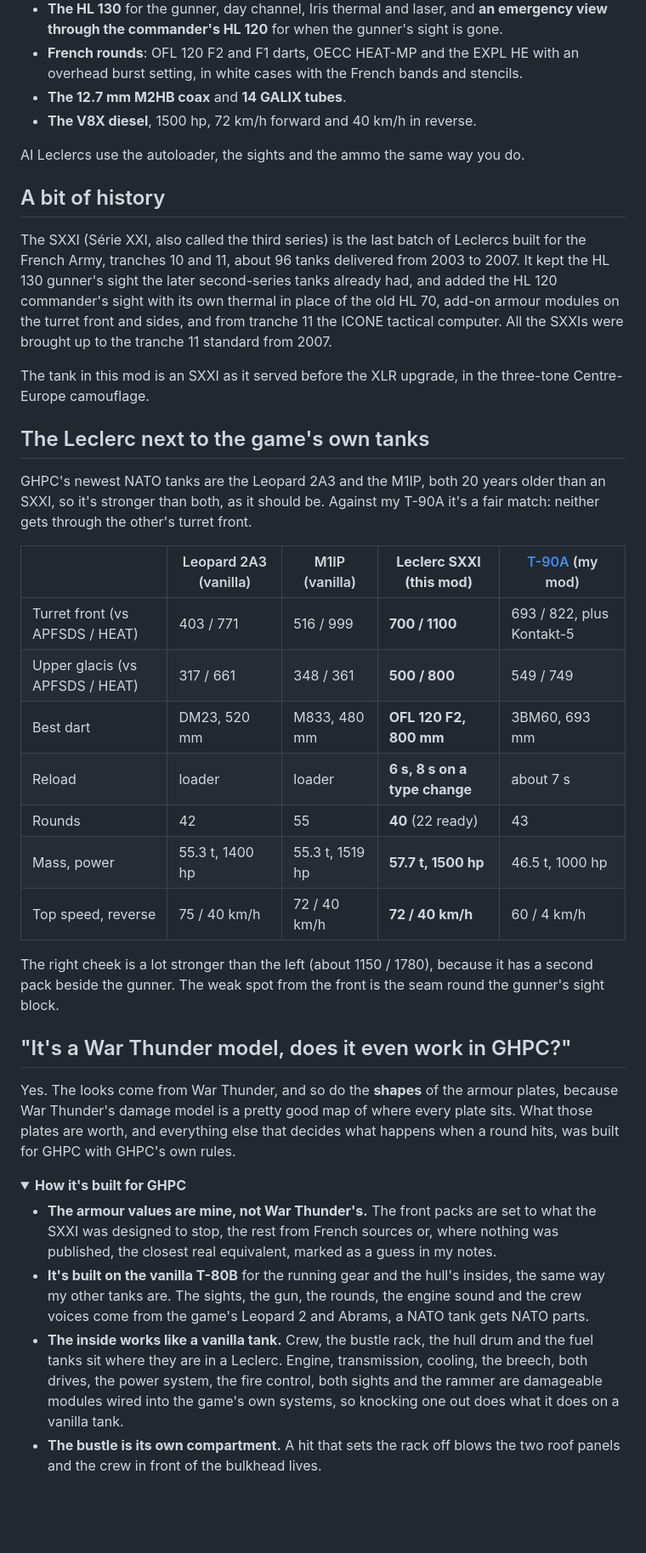
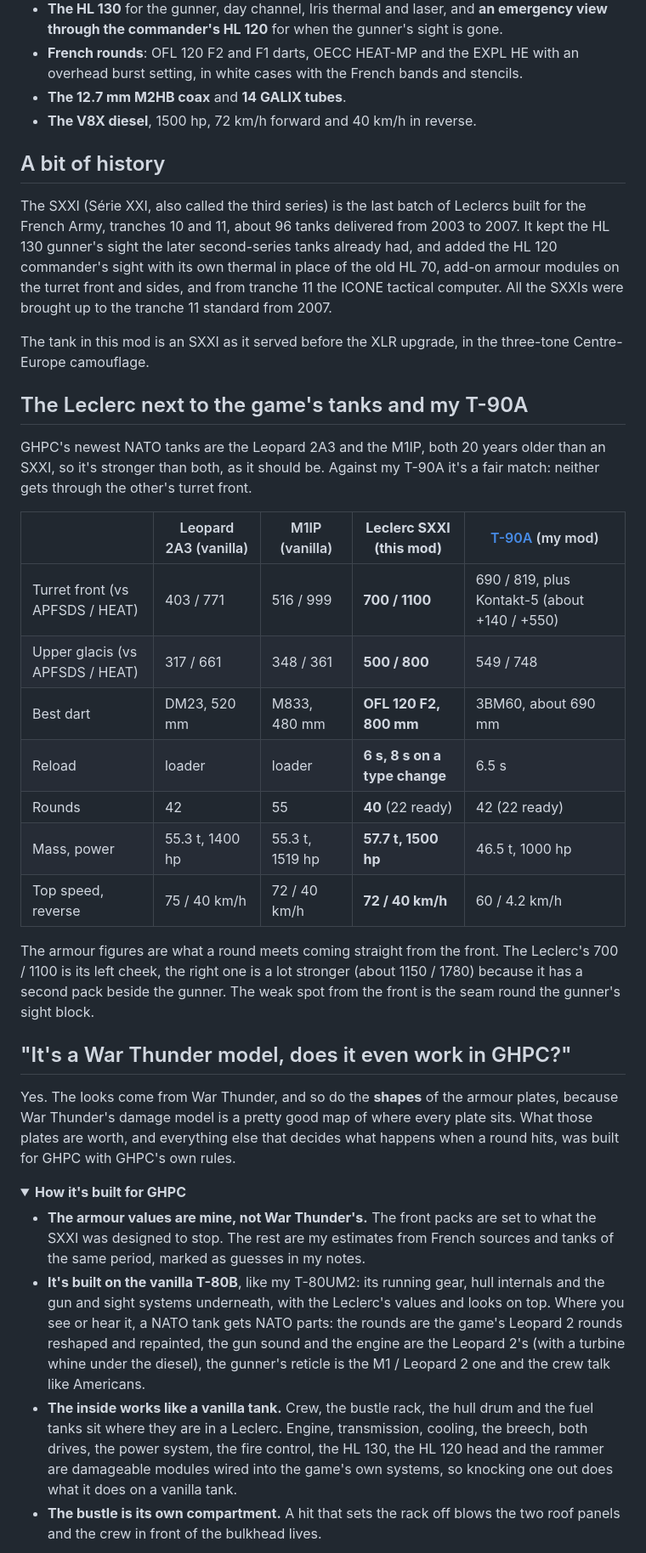
Before and after one commit to marsattackk/GHPC-LeclercSXXI, a Markdown page: README.md, the part around one of its changes. Shown at 85% size. Rendered like a GitHub page; folded sections open; blank space fills up the shorter version.

Commit message:
Fixed a few things in the README, added issue forms
The README had the commander's HL 120 down as a working sight, it isn't yet, only the secours view uses it. The T-90A figures in the comparison are now the ones from its own README, and I took out a couple of lines I couldn't back up.

- New gunner's day and Iris pictures, the old day one showed the gun empty.
- Bug report, realism and suggestion forms for issues.

```diff
--- a/README.md
+++ b/README.md
@@ -47,8 +47,6 @@ To remove it, delete `Mods\LeclercSXXI.dll` and the `Mods\LeclercSXXI` folder.
 - **The 12.7 mm M2HB coax** and **14 GALIX tubes**.
 - **The V8X diesel**, 1500 hp, 72 km/h forward and 40 km/h in reverse.
 
-AI Leclercs use the autoloader, the sights and the ammo the same way you do.
-
 ## A bit of history
 
 The SXXI (Série XXI, also called the third series) is the last batch of Leclercs built for the French Army, tranches
@@ -59,23 +57,24 @@ the tranche 11 standard from 2007.
 
 The tank in this mod is an SXXI as it served before the XLR upgrade, in the three-tone Centre-Europe camouflage.
 
-## The Leclerc next to the game's own tanks
+## The Leclerc next to the game's tanks and my T-90A
 
 GHPC's newest NATO tanks are the Leopard 2A3 and the M1IP, both 20 years older than an SXXI, so it's stronger than both,
 as it should be. Against my T-90A it's a fair match: neither gets through the other's turret front.
 
 | | Leopard 2A3 (vanilla) | M1IP (vanilla) | **Leclerc SXXI (this mod)** | [T-90A](https://github.com/marsattackk/GHPC-T90A) (my mod) |
 |---|---|---|---|---|
-| Turret front (vs APFSDS / HEAT) | 403 / 771 | 516 / 999 | **700 / 1100** | 693 / 822, plus Kontakt-5 |
-| Upper glacis (vs APFSDS / HEAT) | 317 / 661 | 348 / 361 | **500 / 800** | 549 / 749 |
-| Best dart | DM23, 520 mm | M833, 480 mm | **OFL 120 F2, 800 mm** | 3BM60, 693 mm |
-| Reload | loader | loader | **6 s, 8 s on a type change** | about 7 s |
-| Rounds | 42 | 55 | **40** (22 ready) | 43 |
+| Turret front (vs APFSDS / HEAT) | 403 / 771 | 516 / 999 | **700 / 1100** | 690 / 819, plus Kontakt-5 (about +140 / +550) |
+| Upper glacis (vs APFSDS / HEAT) | 317 / 661 | 348 / 361 | **500 / 800** | 549 / 748 |
+| Best dart | DM23, 520 mm | M833, 480 mm | **OFL 120 F2, 800 mm** | 3BM60, about 690 mm |
+| Reload | loader | loader | **6 s, 8 s on a type change** | 6.5 s |
+| Rounds | 42 | 55 | **40** (22 ready) | 42 (22 ready) |
 | Mass, power | 55.3 t, 1400 hp | 55.3 t, 1519 hp | **57.7 t, 1500 hp** | 46.5 t, 1000 hp |
-| Top speed, reverse | 75 / 40 km/h | 72 / 40 km/h | **72 / 40 km/h** | 60 / 4 km/h |
+| Top speed, reverse | 75 / 40 km/h | 72 / 40 km/h | **72 / 40 km/h** | 60 / 4.2 km/h |
 
-The right cheek is a lot stronger than the left (about 1150 / 1780), because it has a second pack beside the gunner.
-The weak spot from the front is the seam round the gunner's sight block.
+The armour figures are what a round meets coming straight from the front. The Leclerc's 700 / 1100 is its left cheek,
+the right one is a lot stronger (about 1150 / 1780) because it has a second pack beside the gunner. The weak spot from
+the front is the seam round the gunner's sight block.
 
 ## "It's a War Thunder model, does it even work in GHPC?"
 
@@ -86,16 +85,16 @@ happens when a round hits, was built for GHPC with GHPC's own rules.
 <details>
 <summary><b>How it's built for GHPC</b></summary>
 
-- **The armour values are mine, not War Thunder's.** The front packs are set to what the SXXI was designed to stop,
-  the rest from French sources or, where nothing was published, the closest real equivalent, marked as a guess in my
-  notes.
-- **It's built on the vanilla T-80B** for the running gear and the hull's insides, the same way my other tanks are. The
-  sights, the gun, the rounds, the engine sound and the crew voices come from the game's Leopard 2 and Abrams, a NATO
-  tank gets NATO parts.
+- **The armour values are mine, not War Thunder's.** The front packs are set to what the SXXI was designed to stop.
+  The rest are my estimates from French sources and tanks of the same period, marked as guesses in my notes.
+- **It's built on the vanilla T-80B**, like my T-80UM2: its running gear, hull internals and the gun and sight systems
+  underneath, with the Leclerc's values and looks on top. Where you see or hear it, a NATO tank gets NATO parts: the
+  rounds are the game's Leopard 2 rounds reshaped and repainted, the gun sound and the engine are the Leopard 2's (with
+  a turbine whine under the diesel), the gunner's reticle is the M1 / Leopard 2 one and the crew talk like Americans.
 - **The inside works like a vanilla tank.** Crew, the bustle rack, the hull drum and the fuel tanks sit where they are in
-  a Leclerc. Engine, transmission, cooling, the breech, both drives, the power system, the fire control, both sights and
-  the rammer are damageable modules wired into the game's own systems, so knocking one out does what it does on a
-  vanilla tank.
+  a Leclerc. Engine, transmission, cooling, the breech, both drives, the power system, the fire control, the HL 130,
+  the HL 120 head and the rammer are damageable modules wired into the game's own systems, so knocking one out does what
+  it does on a vanilla tank.
 - **The bustle is its own compartment.** A hit that sets the rack off blows the two roof panels and the crew in front
   of the bulkhead lives.
 
```
Also changed, not shown: other parts of README.md (+11 -10 lines), docs/images/sight_hl130_day.jpg, docs/images/sight_hl130_iris.jpg, 4 other files.
